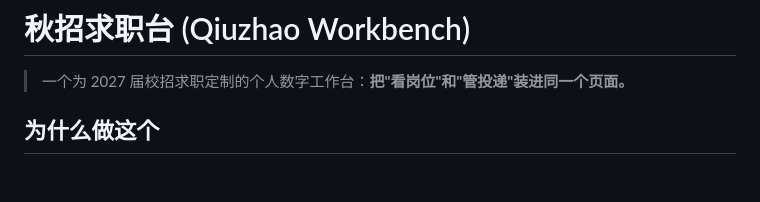
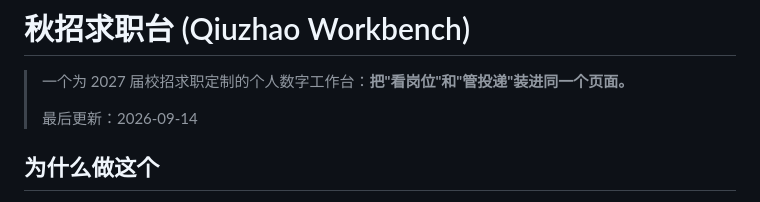
Before and after one commit to Dorchain-chang/-, a Markdown page: README.md, the part around the change. Drawn GitHub-style; blank space fills up the shorter version.

Commit message:
docs: README 加最后更新日期（commit+push 免交互实测）

```diff
--- a/README.md
+++ b/README.md
@@ -1,6 +1,8 @@
 # 秋招求职台 (Qiuzhao Workbench)
 
 > 一个为 2027 届校招求职定制的个人数字工作台：**把"看岗位"和"管投递"装进同一个页面。**
+>
+> 最后更新：2026-09-14
 
 ## 为什么做这个
 
```
